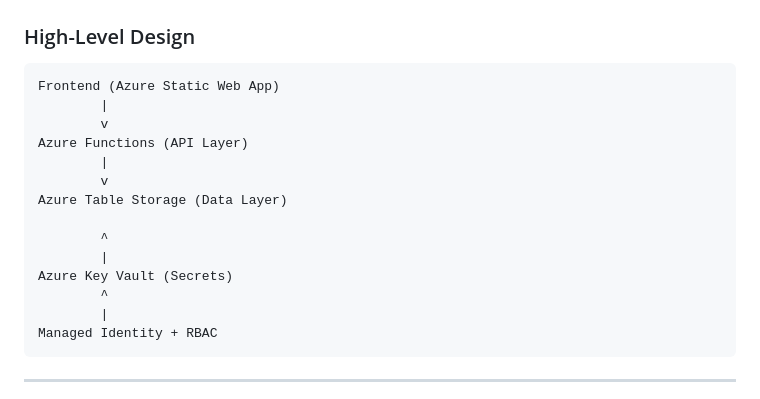
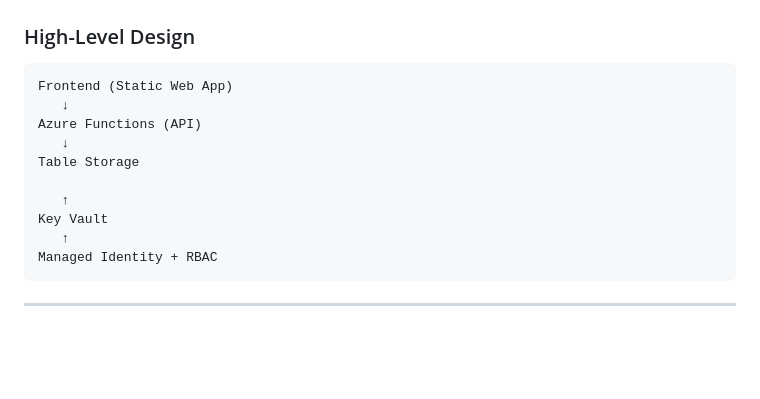
Before and after one commit to vecjar/secure-nutrition-log, a Markdown page: README.md, the part around the change. GitHub-like rendering; blank space fills up the shorter version.

Commit message:
Updated High-Level Design block
Simplified the high-level design diagram in README.

````diff
--- a/README.md
+++ b/README.md
@@ -56,19 +56,15 @@ This project was built to:
 ### High-Level Design
 
 ```text
-Frontend (Azure Static Web App)
-        |
-        v
-Azure Functions (API Layer)
-        |
-        v
-Azure Table Storage (Data Layer)
+Frontend (Static Web App)
+   ↓
+Azure Functions (API)
+   ↓
+Table Storage
 
-        ^
-        |
-Azure Key Vault (Secrets)
-        ^
-        |
+   ↑
+Key Vault
+   ↑
 Managed Identity + RBAC
 ```
 
````
